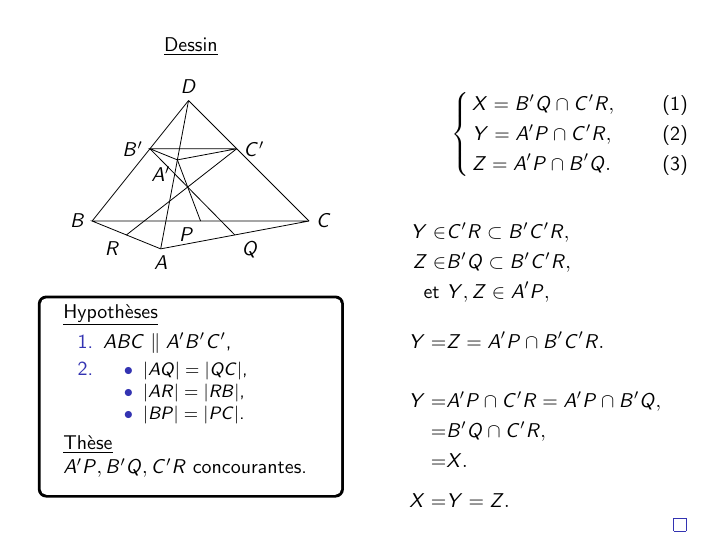
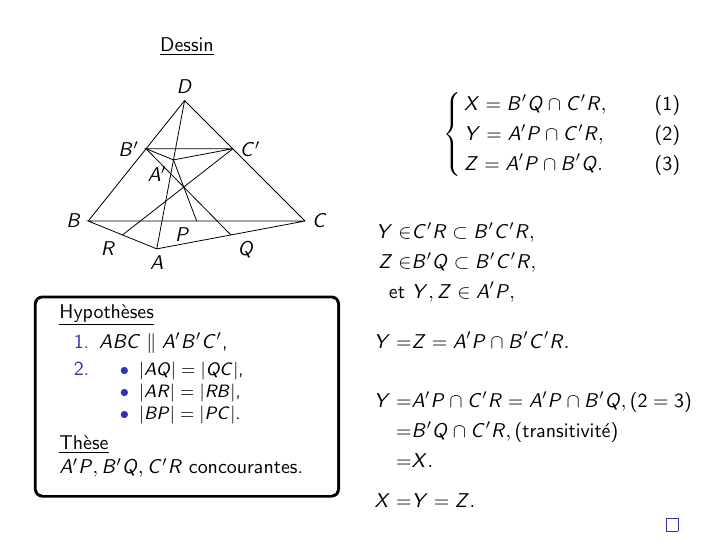
Before and after one commit to Bbruyne/Geometrie_2016, LaTeX slides (Synthetique_espace/Juillet_2012_Q5.tex): page 4 of 4. Compiled offline with pdfLaTeX.

Commit message:
legere modif

```diff
--- a/Synthetique_espace/Juillet_2012_Q5.tex
+++ b/Synthetique_espace/Juillet_2012_Q5.tex
@@ -234,8 +234,8 @@
 		Z \in& B'Q \subset B'C'R, \\
 		\text{et }&  Y,Z \in A'P, \\[1em]
 			    Y =& Z  =A'P \cap B'C'R. \\[1.5em]
-			    Y =& A'P \cap C'R = A'P \cap B'Q, \\
-			      =& B'Q \cap C'R, \\
+			    Y =& A'P \cap C'R = A'P \cap B'Q, (\ref{eq:2}=\ref{eq:3}) \\
+			      =& B'Q \cap C'R, \text{(transitivité)}\\
 			      =& X.\\[0.5em]
 			    X =& Y = Z.
 		\end{align*}
```
